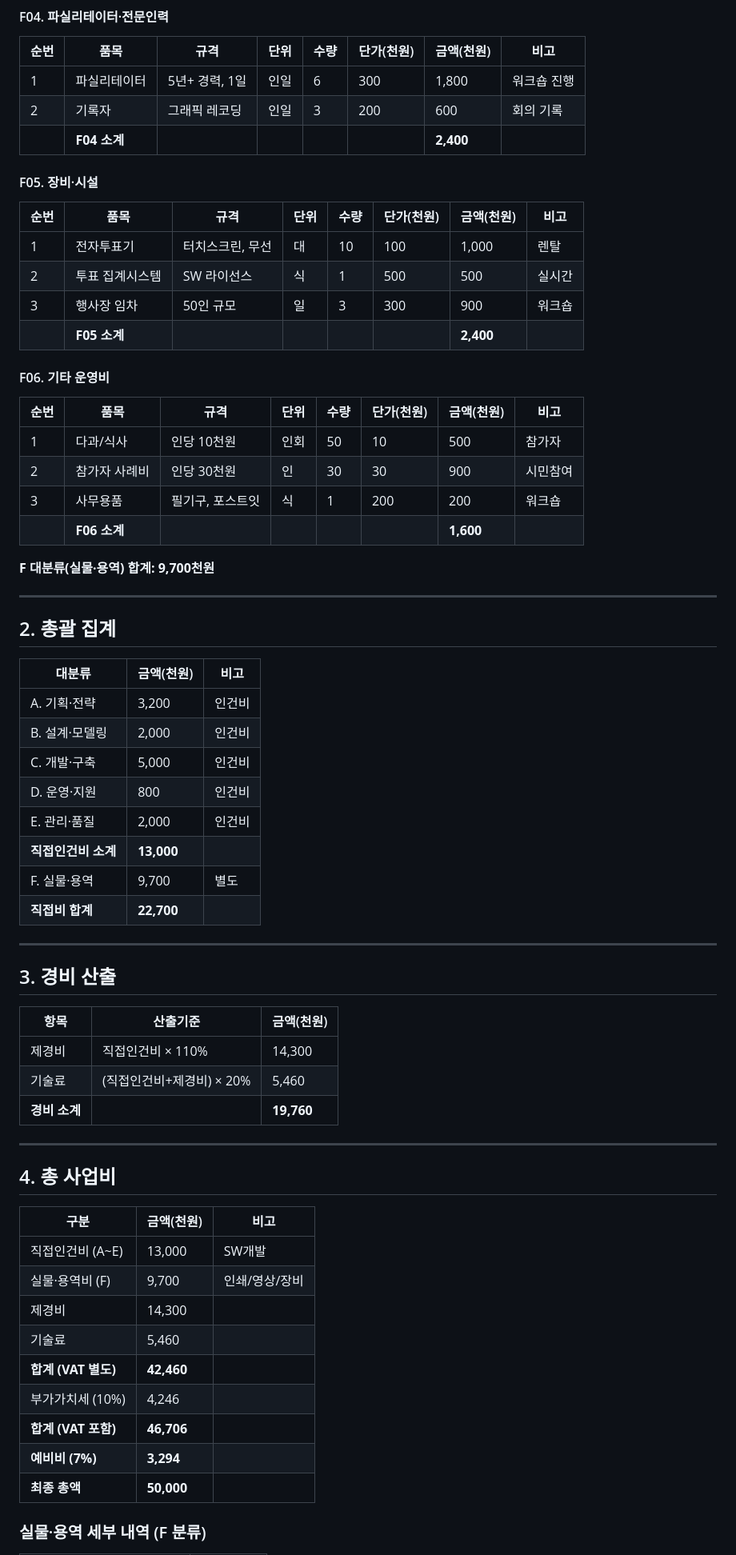
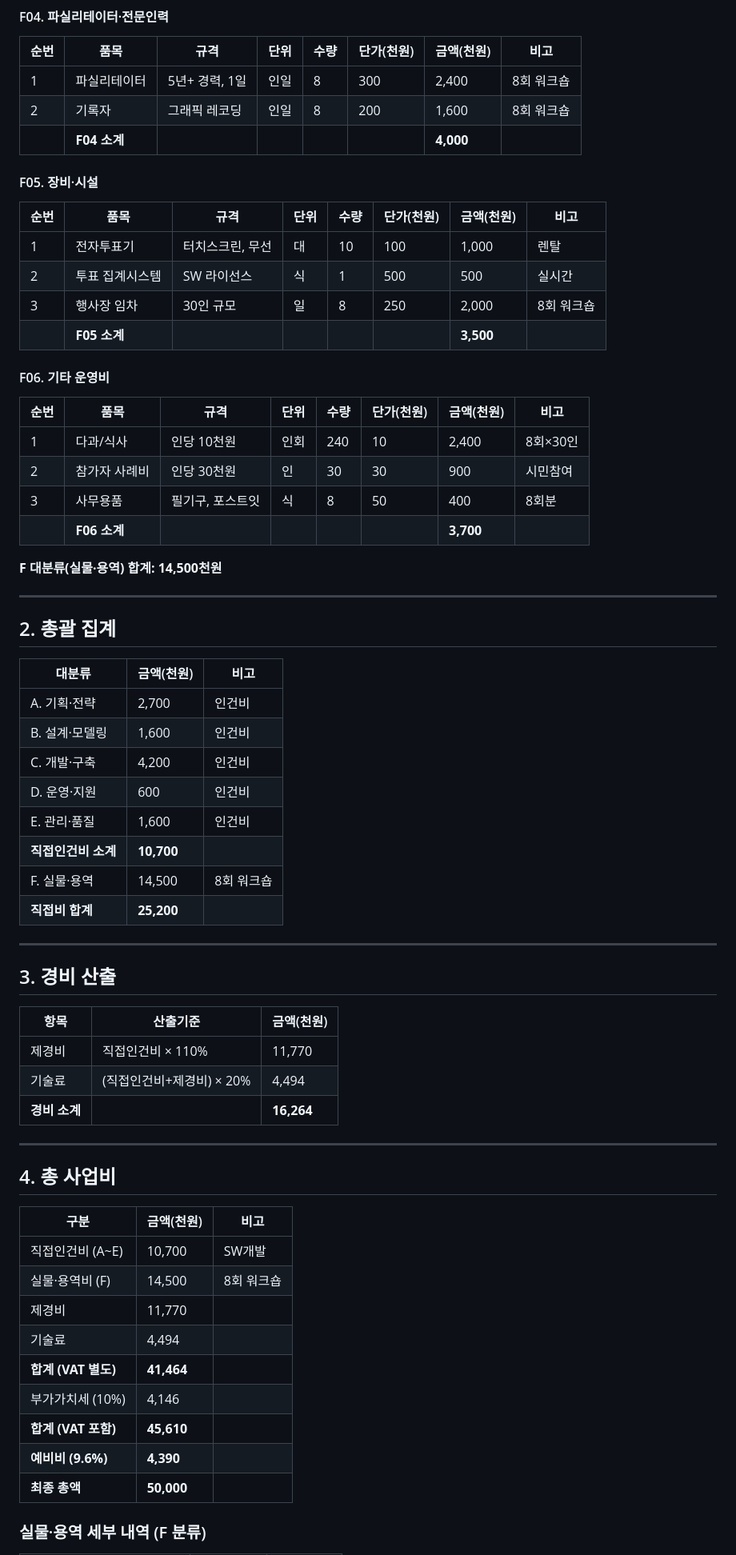
Before and after one commit to playinthesky/togi-checklist, a Markdown page: jeju-da-cost-breakdown.md, the part around one of its changes. Shown at 80% size. Rendered like a GitHub page.

```diff
--- a/jeju-da-cost-breakdown.md
+++ b/jeju-da-cost-breakdown.md
@@ -124,9 +124,9 @@
 
 | 순번 | 품목 | 규격 | 단위 | 수량 | 단가(천원) | 금액(천원) | 비고 |
 |------|------|------|------|------|------------|------------|------|
-| 1 | 파실리테이터 | 5년+ 경력, 1일 | 인일 | 6 | 300 | 1,800 | 워크숍 진행 |
-| 2 | 기록자 | 그래픽 레코딩 | 인일 | 3 | 200 | 600 | 회의 기록 |
-| | **F04 소계** | | | | | **2,400** | |
+| 1 | 파실리테이터 | 5년+ 경력, 1일 | 인일 | 8 | 300 | 2,400 | 8회 워크숍 |
+| 2 | 기록자 | 그래픽 레코딩 | 인일 | 8 | 200 | 1,600 | 8회 워크숍 |
+| | **F04 소계** | | | | | **4,000** | |
 
 #### F05. 장비·시설
 
@@ -134,19 +134,19 @@
 |------|------|------|------|------|------------|------------|------|
 | 1 | 전자투표기 | 터치스크린, 무선 | 대 | 10 | 100 | 1,000 | 렌탈 |
 | 2 | 투표 집계시스템 | SW 라이선스 | 식 | 1 | 500 | 500 | 실시간 |
-| 3 | 행사장 임차 | 50인 규모 | 일 | 3 | 300 | 900 | 워크숍 |
-| | **F05 소계** | | | | | **2,400** | |
+| 3 | 행사장 임차 | 30인 규모 | 일 | 8 | 250 | 2,000 | 8회 워크숍 |
+| | **F05 소계** | | | | | **3,500** | |
 
 #### F06. 기타 운영비
 
 | 순번 | 품목 | 규격 | 단위 | 수량 | 단가(천원) | 금액(천원) | 비고 |
 |------|------|------|------|------|------------|------------|------|
-| 1 | 다과/식사 | 인당 10천원 | 인회 | 50 | 10 | 500 | 참가자 |
+| 1 | 다과/식사 | 인당 10천원 | 인회 | 240 | 10 | 2,400 | 8회×30인 |
 | 2 | 참가자 사례비 | 인당 30천원 | 인 | 30 | 30 | 900 | 시민참여 |
-| 3 | 사무용품 | 필기구, 포스트잇 | 식 | 1 | 200 | 200 | 워크숍 |
-| | **F06 소계** | | | | | **1,600** | |
+| 3 | 사무용품 | 필기구, 포스트잇 | 식 | 8 | 50 | 400 | 8회분 |
+| | **F06 소계** | | | | | **3,700** | |
 
-**F 대분류(실물·용역) 합계: 9,700천원**
+**F 대분류(실물·용역) 합계: 14,500천원**
 
 ---
 
@@ -154,14 +154,14 @@
 
 | 대분류 | 금액(천원) | 비고 |
 |--------|------------|------|
-| A. 기획·전략 | 3,200 | 인건비 |
-| B. 설계·모델링 | 2,000 | 인건비 |
-| C. 개발·구축 | 5,000 | 인건비 |
-| D. 운영·지원 | 800 | 인건비 |
-| E. 관리·품질 | 2,000 | 인건비 |
-| **직접인건비 소계** | **13,000** | |
-| F. 실물·용역 | 9,700 | 별도 |
-| **직접비 합계** | **22,700** | |
+| A. 기획·전략 | 2,700 | 인건비 |
+| B. 설계·모델링 | 1,600 | 인건비 |
+| C. 개발·구축 | 4,200 | 인건비 |
+| D. 운영·지원 | 600 | 인건비 |
+| E. 관리·품질 | 1,600 | 인건비 |
+| **직접인건비 소계** | **10,700** | |
+| F. 실물·용역 | 14,500 | 8회 워크숍 |
+| **직접비 합계** | **25,200** | |
 
 ---
 
@@ -169,9 +169,9 @@
 
 | 항목 | 산출기준 | 금액(천원) |
 |------|----------|------------|
-| 제경비 | 직접인건비 × 110% | 14,300 |
-| 기술료 | (직접인건비+제경비) × 20% | 5,460 |
-| **경비 소계** | | **19,760** |
+| 제경비 | 직접인건비 × 110% | 11,770 |
+| 기술료 | (직접인건비+제경비) × 20% | 4,494 |
+| **경비 소계** | | **16,264** |
 
 ---
 
@@ -179,14 +179,14 @@
 
 | 구분 | 금액(천원) | 비고 |
 |------|------------|------|
-| 직접인건비 (A~E) | 13,000 | SW개발 |
-| 실물·용역비 (F) | 9,700 | 인쇄/영상/장비 |
-| 제경비 | 14,300 | |
-| 기술료 | 5,460 | |
-| **합계 (VAT 별도)** | **42,460** | |
-| 부가가치세 (10%) | 4,246 | |
-| **합계 (VAT 포함)** | **46,706** | |
-| **예비비 (7%)** | **3,294** | |
+| 직접인건비 (A~E) | 10,700 | SW개발 |
+| 실물·용역비 (F) | 14,500 | 8회 워크숍 |
+| 제경비 | 11,770 | |
+| 기술료 | 4,494 | |
+| **합계 (VAT 별도)** | **41,464** | |
+| 부가가치세 (10%) | 4,146 | |
+| **합계 (VAT 포함)** | **45,610** | |
+| **예비비 (9.6%)** | **4,390** | |
 | **최종 총액** | **50,000** | |
 
 ### 실물·용역 세부 내역 (F 분류)
```
Also changed, not shown: other parts of jeju-da-cost-breakdown.md (+80 -34 lines).
